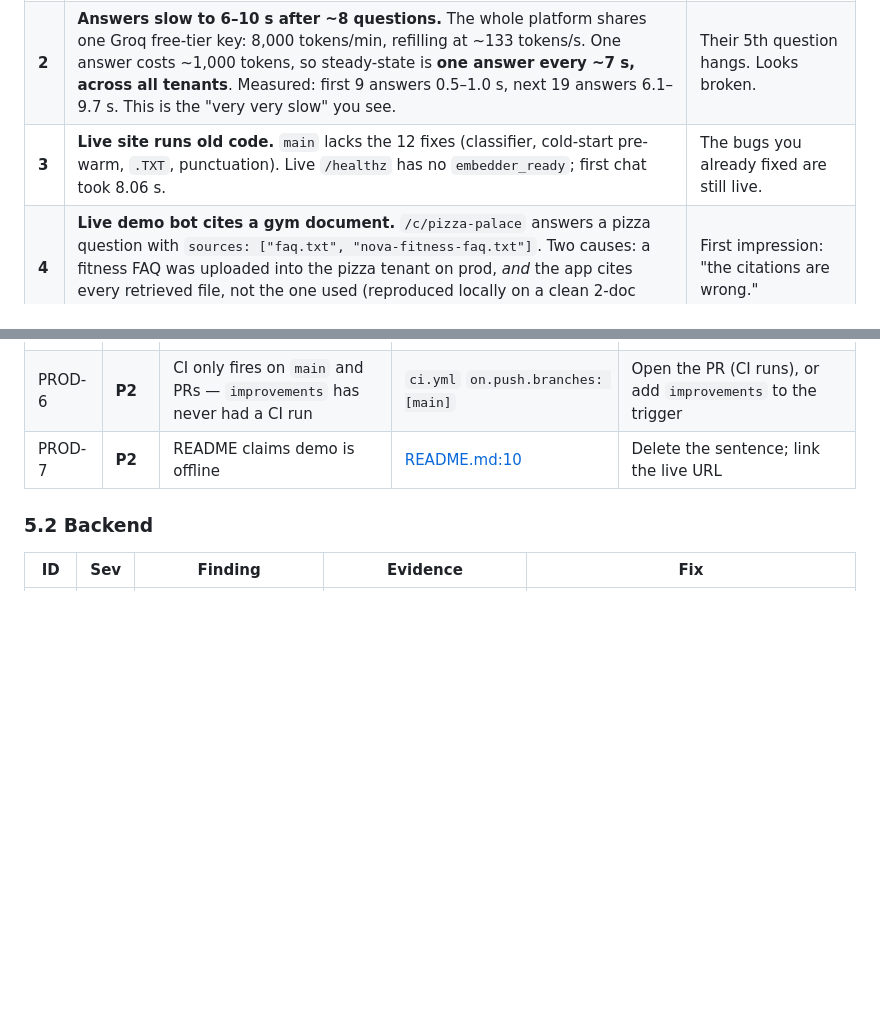
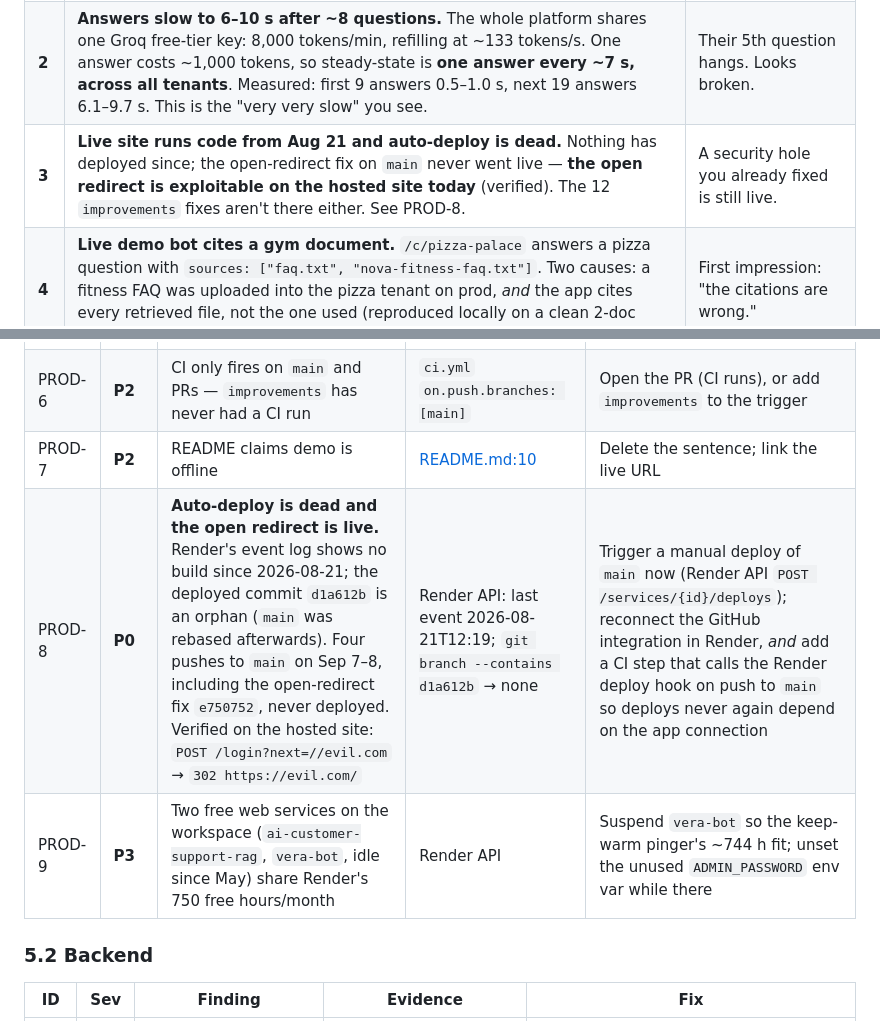
Before and after one commit to ArunkumarBaddepalli/ai-customer-support-rag, a Markdown page: PRODUCTION_READINESS_AUDIT.md, 2 parts joined by grey strips. Drawn GitHub-style; blank space fills up the shorter version.

Commit message:
docs(audit): auto-deploy has been dead since Aug 21; the open redirect is live
Checked the hosting account directly. The service reports auto-deploy on
for main, but its event log shows nothing after 2026-08-21, and the
deployed commit no longer exists on any branch — main was rebased after
that deploy. The four pushes on Sep 7-8, including the open-redirect
fix, never built. Confirmed on the hosted site: login?next=//evil.com
still redirects off-site.

Adds PROD-8 (deploy pipeline, with the manual-deploy and deploy-hook
fix) and PROD-9 (a second idle free service sharing the hour budget),
and rewrites executive-summary item 3 to say what is actually live.

Co-Authored-By: Claude Fable 5.1 <noreply@anthropic.com>

```diff
--- a/PRODUCTION_READINESS_AUDIT.md
+++ b/PRODUCTION_READINESS_AUDIT.md
@@ -32,7 +32,7 @@ Prior audits ([BUGFIX.md](BUGFIX.md), [IMPROVEMENT_PLAN.md](IMPROVEMENT_PLAN.md)
 |---|---|---|
 | **1** | **Live site cold-starts in >90 seconds.** Render free tier spins down after 15 min idle; the first visitor waits 1.5+ min on a blank page. Measured: `/healthz` timed out at 90s, then answered. | They will close the tab before it loads. |
 | **2** | **Answers slow to 6–10 s after ~8 questions.** The whole platform shares one Groq free-tier key: 8,000 tokens/min, refilling at ~133 tokens/s. One answer costs ~1,000 tokens, so steady-state is **one answer every ~7 s, across all tenants**. Measured: first 9 answers 0.5–1.0 s, next 19 answers 6.1–9.7 s. This is the "very very slow" you see. | Their 5th question hangs. Looks broken. |
-| **3** | **Live site runs old code.** `main` lacks the 12 fixes (classifier, cold-start pre-warm, `.TXT`, punctuation). Live `/healthz` has no `embedder_ready`; first chat took 8.06 s. | The bugs you already fixed are still live. |
+| **3** | **Live site runs code from Aug 21 and auto-deploy is dead.** Nothing has deployed since; the open-redirect fix on `main` never went live — **the open redirect is exploitable on the hosted site today** (verified). The 12 `improvements` fixes aren't there either. See PROD-8. | A security hole you already fixed is still live. |
 | **4** | **Live demo bot cites a gym document.** `/c/pizza-palace` answers a pizza question with `sources: ["faq.txt", "nova-fitness-faq.txt"]`. Two causes: a fitness FAQ was uploaded into the pizza tenant on prod, *and* the app cites every retrieved file, not the one used (reproduced locally on a clean 2-doc tenant). | First impression: "the citations are wrong." |
 | **5** | **Signups on live never get their verification email.** Prod `/healthz` reports `mail: resend`; Resend's sandbox sender only delivers to the account owner's address ([mailer.py](mailer.py) says so). The banner nags forever. | They sign up, wait for an email that never comes. |
 
@@ -134,6 +134,8 @@ Severity: **P0** blocks sharing the link · **P1** a visitor would notice · **P
 | PROD-5 | **P1** | Shared 8K-TPM Groq key for every tenant | headers above | §3.1 levers + second free provider fallback (§8) |
 | PROD-6 | **P2** | CI only fires on `main` and PRs — `improvements` has never had a CI run | `ci.yml` `on.push.branches: [main]` | Open the PR (CI runs), or add `improvements` to the trigger |
 | PROD-7 | **P2** | README claims demo is offline | [README.md:10](README.md#L10) | Delete the sentence; link the live URL |
+| PROD-8 | **P0** | **Auto-deploy is dead and the open redirect is live.** Render's event log shows no build since 2026-08-21; the deployed commit `d1a612b` is an orphan (`main` was rebased afterwards). Four pushes to `main` on Sep 7–8, including the open-redirect fix `e750752`, never deployed. Verified on the hosted site: `POST /login?next=//evil.com` → `302 https://evil.com/` | Render API: last event 2026-08-21T12:19; `git branch --contains d1a612b` → none | Trigger a manual deploy of `main` now (Render API `POST /services/{id}/deploys`); reconnect the GitHub integration in Render, *and* add a CI step that calls the Render deploy hook on push to `main` so deploys never again depend on the app connection |
+| PROD-9 | **P3** | Two free web services on the workspace (`ai-customer-support-rag`, `vera-bot`, idle since May) share Render's 750 free hours/month | Render API | Suspend `vera-bot` so the keep-warm pinger's ~744 h fit; unset the unused `ADMIN_PASSWORD` env var while there |
 
 ### 5.2 Backend
 
```
